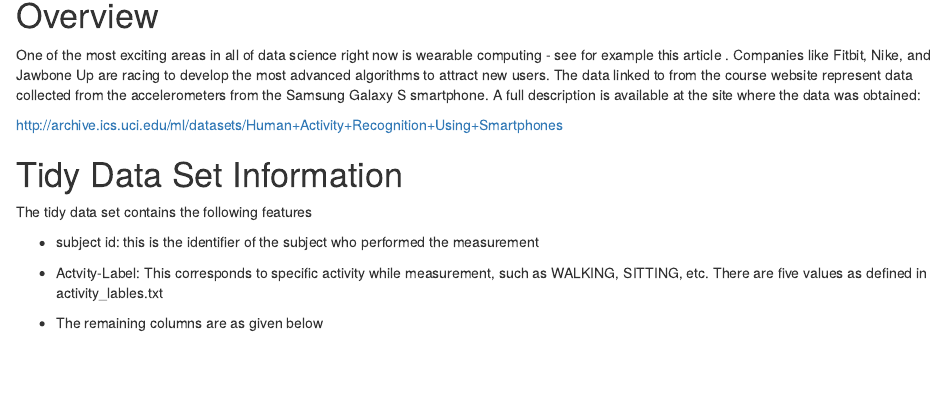
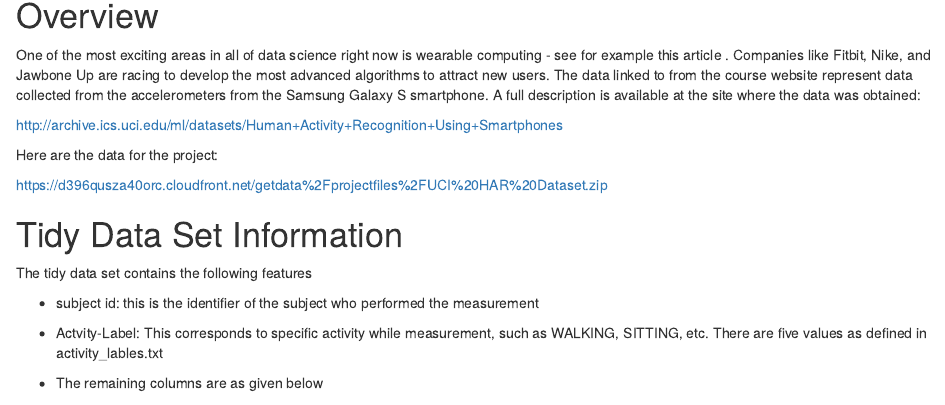
Before and after one commit to rajpaz/Coursera-getting-cleaning-data, an R Markdown document (Cookbook.Rmd): the page in a window 1100 px wide, from 140 px down. Rendered offline with R 4.5, knitr and Pandoc, with nearby package versions.

Commit message:
Added Cookbook

```diff
--- a/Cookbook.Rmd
+++ b/Cookbook.Rmd
@@ -10,6 +10,10 @@ output: html_document
 One of the most exciting areas in all of data science right now is wearable computing - see for example this article . Companies like Fitbit, Nike, and Jawbone Up are racing to develop the most advanced algorithms to attract new users. The data linked to from the course website represent data collected from the accelerometers from the Samsung Galaxy S smartphone. A full description is available at the site where the data was obtained:
 
 http://archive.ics.uci.edu/ml/datasets/Human+Activity+Recognition+Using+Smartphones
+
+Here are the data for the project:
+
+https://d396qusza40orc.cloudfront.net/getdata%2Fprojectfiles%2FUCI%20HAR%20Dataset.zip
 
 # Tidy Data Set Information
 The tidy data set contains the following features
```
